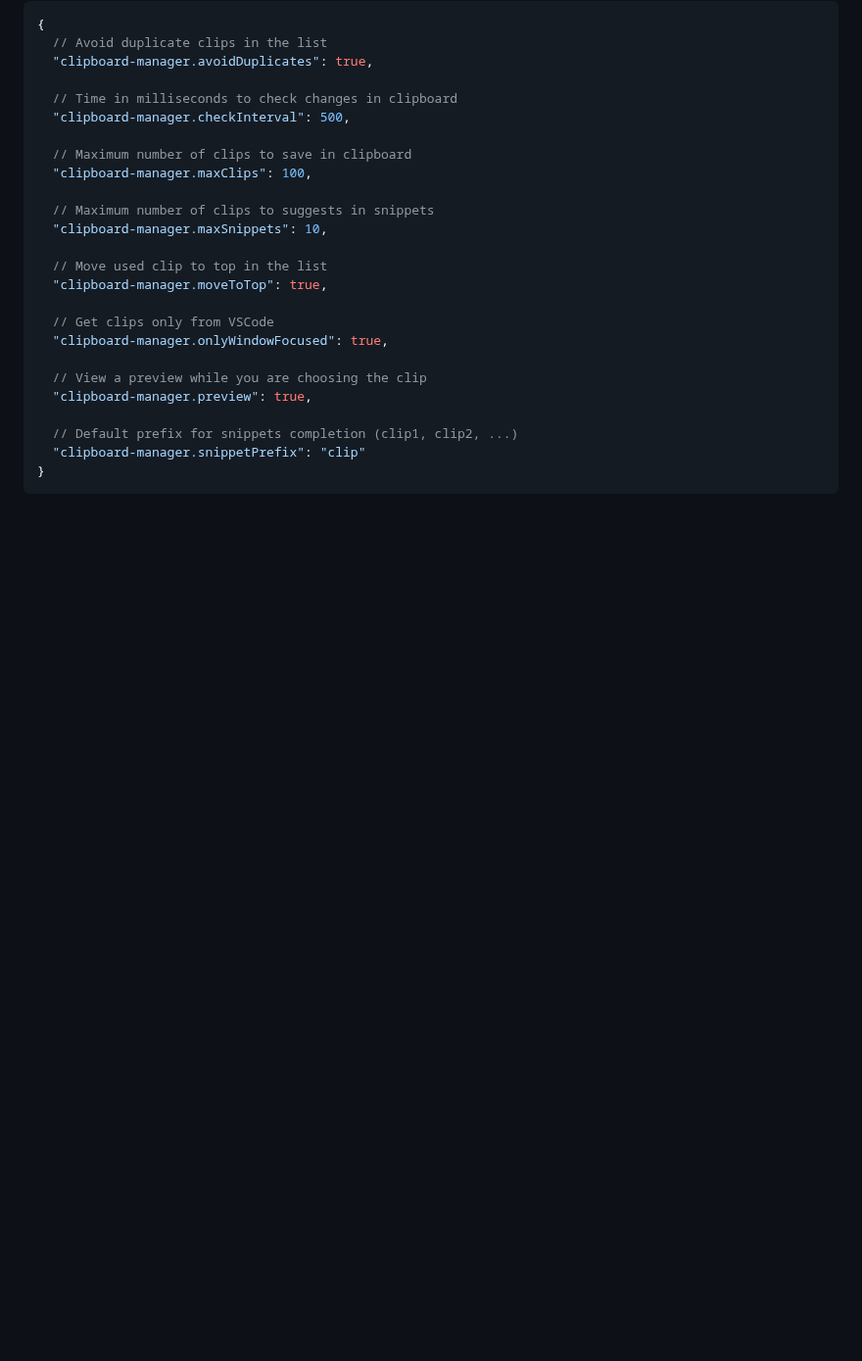
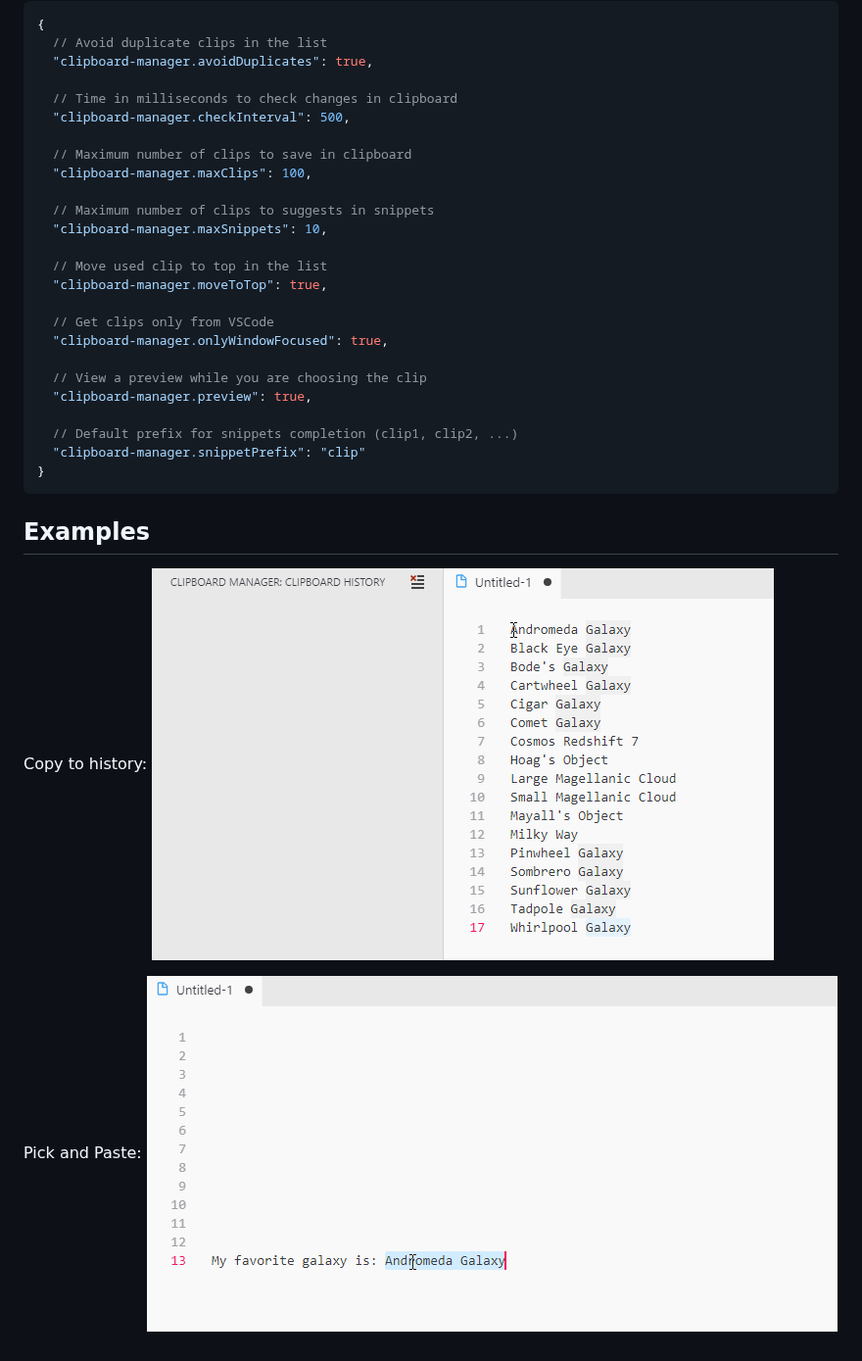
Before and after one commit to edgardmessias/vscode.clipboard-manager, a Markdown page: README.md, the part around the change. Shown at 98% size. Drawn GitHub-style; pictures changed too: screenshots/copy.gif (added), screenshots/pick-and-paste.gif (added); blank space fills up the shorter version.

Commit message:
Added some screenshots

````diff
--- a/README.md
+++ b/README.md
@@ -65,3 +65,11 @@ This extension contributes the following settings (default values):
 }
 ```
 <!--end-settings-->
+
+## Examples
+
+Copy to history:
+![Clipboard Manager - Copy](screenshots/copy.gif)
+
+Pick and Paste:
+![Clipboard Manager - Pick and Paste](screenshots/pick-and-paste.gif)
````
